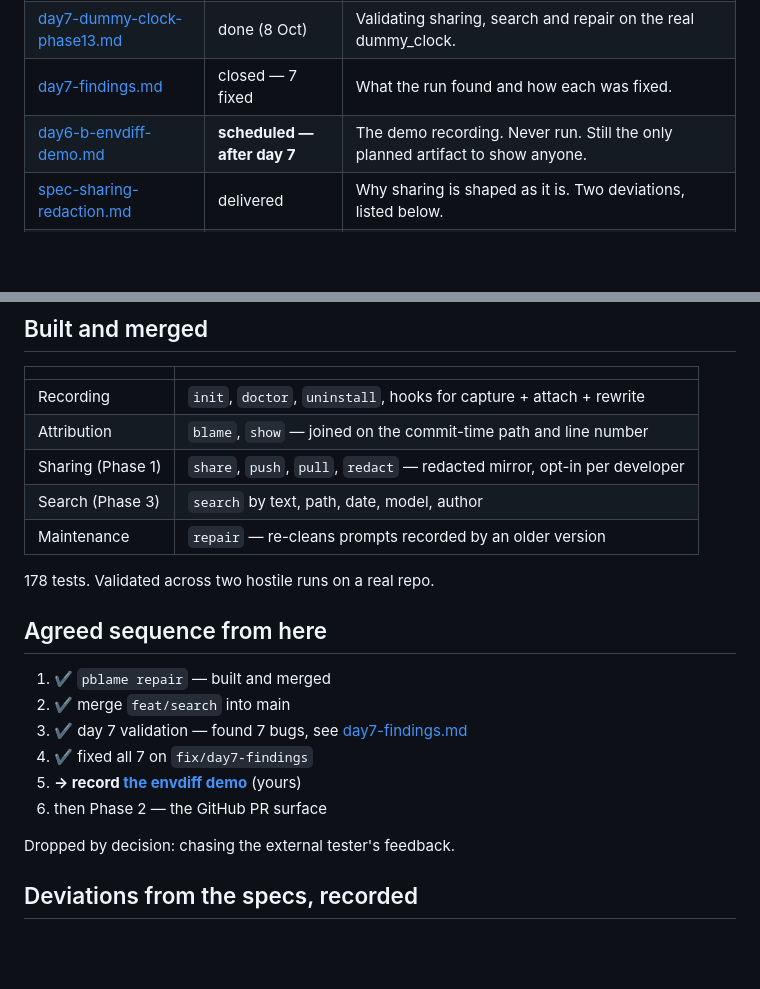
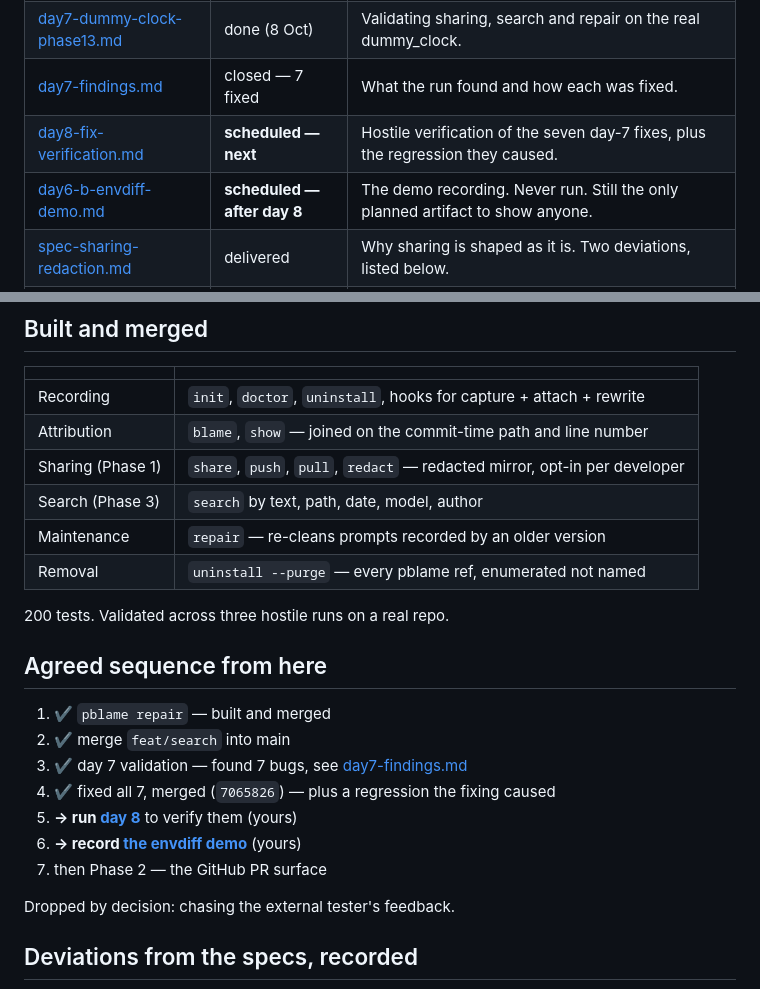
Before and after one commit to subClassy/pblame, a Markdown page: docs/STATUS.md, 2 parts joined by grey strips. GitHub-like rendering; blank space fills up the shorter version.

```diff
--- a/docs/STATUS.md
+++ b/docs/STATUS.md
@@ -9,7 +9,8 @@ Start here. Written 2026-10-08, after search and repair merged.
 | **[roadmap.md](roadmap.md)** | **live** | The plan. Phases, gates, measured limits, known debt. |
 | [day7-dummy-clock-phase13.md](day7-dummy-clock-phase13.md) | done (8 Oct) | Validating sharing, search and repair on the real dummy_clock. |
 | [day7-findings.md](day7-findings.md) | closed — 7 fixed | What the run found and how each was fixed. |
-| [day6-b-envdiff-demo.md](day6-b-envdiff-demo.md) | **scheduled — after day 7** | The demo recording. Never run. Still the only planned artifact to show anyone. |
+| [day8-fix-verification.md](day8-fix-verification.md) | **scheduled — next** | Hostile verification of the seven day-7 fixes, plus the regression they caused. |
+| [day6-b-envdiff-demo.md](day6-b-envdiff-demo.md) | **scheduled — after day 8** | The demo recording. Never run. Still the only planned artifact to show anyone. |
 | [spec-sharing-redaction.md](spec-sharing-redaction.md) | delivered | Why sharing is shaped as it is. Two deviations, listed below. |
 | [gameplan-v2.md](gameplan-v2.md) | **partly outdated** | Architecture rationale and the day-5a findings: still true. Its "Revised week" schedule is dead — superseded by roadmap.md. |
 | [handover-prompt-attribution-mvp.md](handover-prompt-attribution-mvp.md) | historical | Product thesis, pricing, and the ruled-out dead ends, which all still stand. Its week-1 plan does not. |
@@ -25,17 +26,19 @@ Start here. Written 2026-10-08, after search and repair merged.
 | Sharing (Phase 1) | `share`, `push`, `pull`, `redact` — redacted mirror, opt-in per developer |
 | Search (Phase 3) | `search` by text, path, date, model, author |
 | Maintenance | `repair` — re-cleans prompts recorded by an older version |
+| Removal | `uninstall --purge` — every pblame ref, enumerated not named |
 
-178 tests. Validated across two hostile runs on a real repo.
+200 tests. Validated across three hostile runs on a real repo.
 
 ## Agreed sequence from here
 
 1. ✔ `pblame repair` — built and merged
 2. ✔ merge `feat/search` into main
 3. ✔ day 7 validation — found 7 bugs, see [day7-findings.md](day7-findings.md)
-4. ✔ fixed all 7 on `fix/day7-findings`
-5. **→ record [the envdiff demo](day6-b-envdiff-demo.md)** (yours)
-6. then Phase 2 — the GitHub PR surface
+4. ✔ fixed all 7, merged (`7065826`) — plus a regression the fixing caused
+5. **→ run [day 8](day8-fix-verification.md)** to verify them (yours)
+6. **→ record [the envdiff demo](day6-b-envdiff-demo.md)** (yours)
+7. then Phase 2 — the GitHub PR surface
 
 Dropped by decision: chasing the external tester's feedback.
 
```
Also changed, not shown: docs/day8-fix-verification.md (added, +238 -0 lines).
